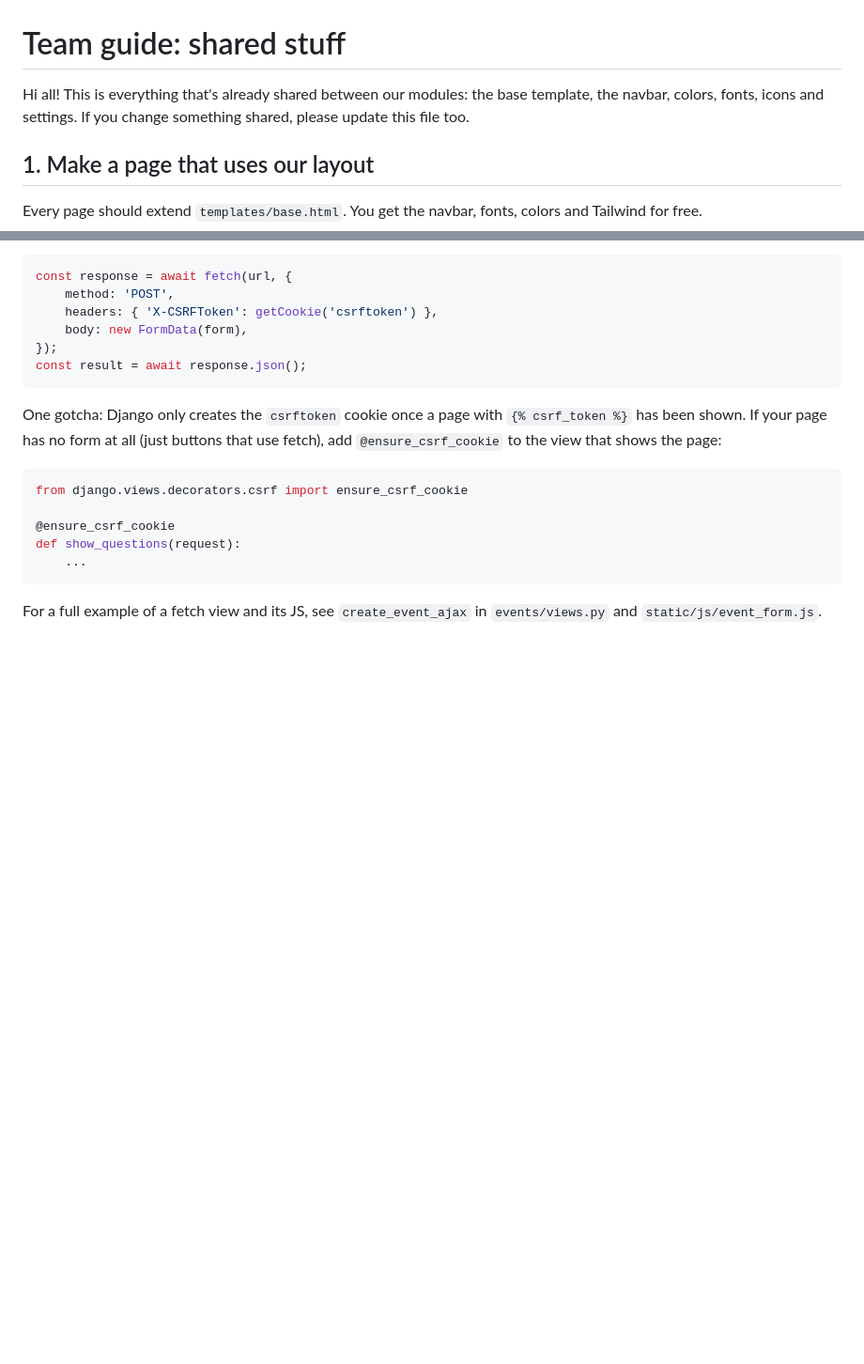
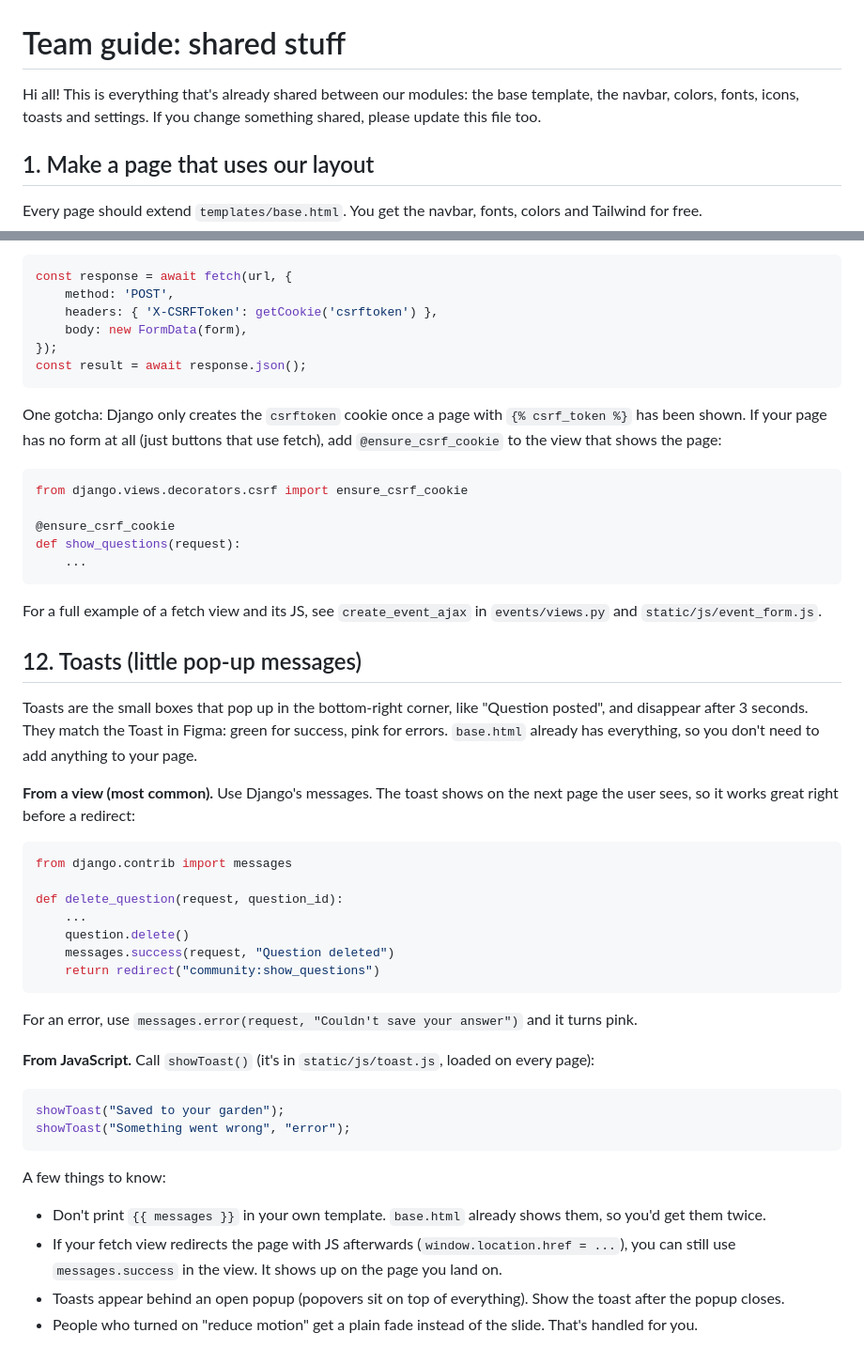
Before and after one commit to WilliamJesUI/Group-1-KKI, a Markdown page: docs/TEAM-GUIDE.md, 2 parts joined by grey strips. Shown at 94% size. GitHub-like rendering; blank space fills up the shorter version.

Commit message:
docs: add toast section to team guide

````diff
--- a/docs/TEAM-GUIDE.md
+++ b/docs/TEAM-GUIDE.md
@@ -1,6 +1,6 @@
 # Team guide: shared stuff
 
-Hi all! This is everything that's already shared between our modules: the base template, the navbar, colors, fonts, icons and settings. If you change something shared, please update this file too.
+Hi all! This is everything that's already shared between our modules: the base template, the navbar, colors, fonts, icons, toasts and settings. If you change something shared, please update this file too.
 
 ## 1. Make a page that uses our layout
 
@@ -205,3 +205,34 @@ def show_questions(request):
 ```
 
 For a full example of a fetch view and its JS, see `create_event_ajax` in `events/views.py` and `static/js/event_form.js`.
+
+## 12. Toasts (little pop-up messages)
+
+Toasts are the small boxes that pop up in the bottom-right corner, like "Question posted", and disappear after 3 seconds. They match the Toast in Figma: green for success, pink for errors. `base.html` already has everything, so you don't need to add anything to your page.
+
+**From a view (most common).** Use Django's messages. The toast shows on the next page the user sees, so it works great right before a redirect:
+
+```python
+from django.contrib import messages
+
+def delete_question(request, question_id):
+    ...
+    question.delete()
+    messages.success(request, "Question deleted")
+    return redirect("community:show_questions")
+```
+
+For an error, use `messages.error(request, "Couldn't save your answer")` and it turns pink.
+
+**From JavaScript.** Call `showToast()` (it's in `static/js/toast.js`, loaded on every page):
+
+```js
+showToast("Saved to your garden");
+showToast("Something went wrong", "error");
+```
+
+A few things to know:
+- Don't print `{{ messages }}` in your own template. `base.html` already shows them, so you'd get them twice.
+- If your fetch view redirects the page with JS afterwards (`window.location.href = ...`), you can still use `messages.success` in the view. It shows up on the page you land on.
+- Toasts appear behind an open popup (popovers sit on top of everything). Show the toast after the popup closes.
+- People who turned on "reduce motion" get a plain fade instead of the slide. That's handled for you.
````
